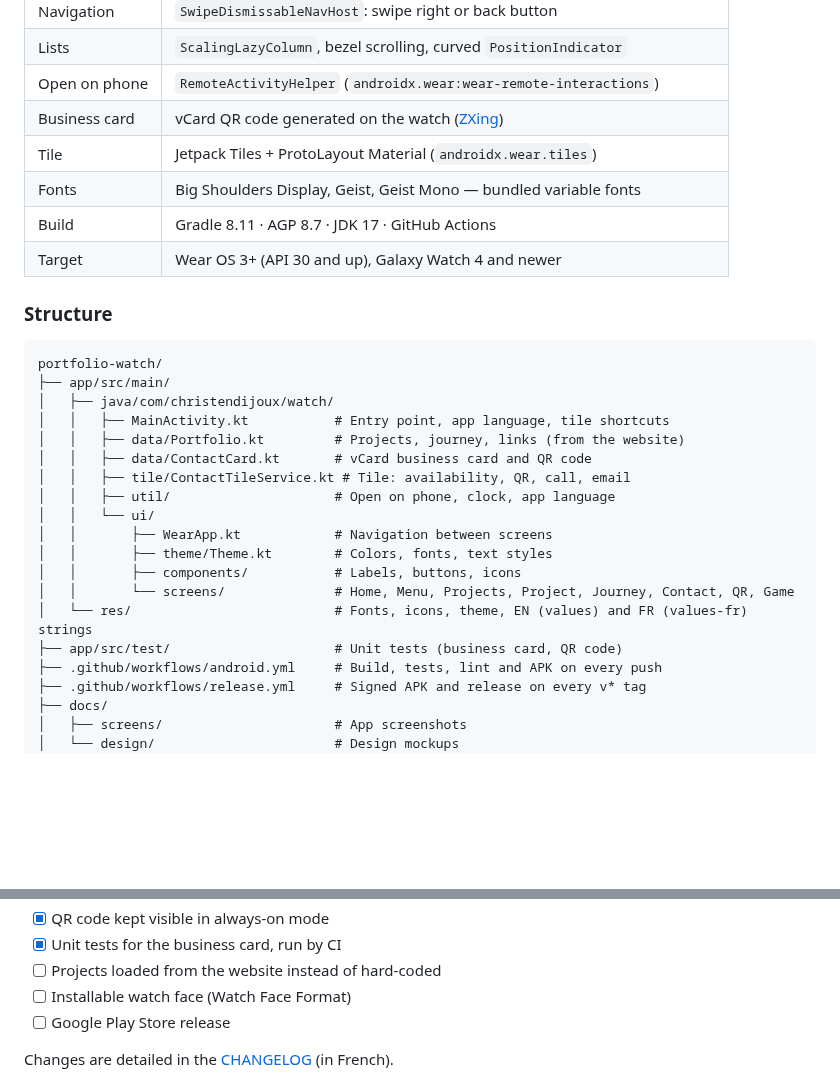
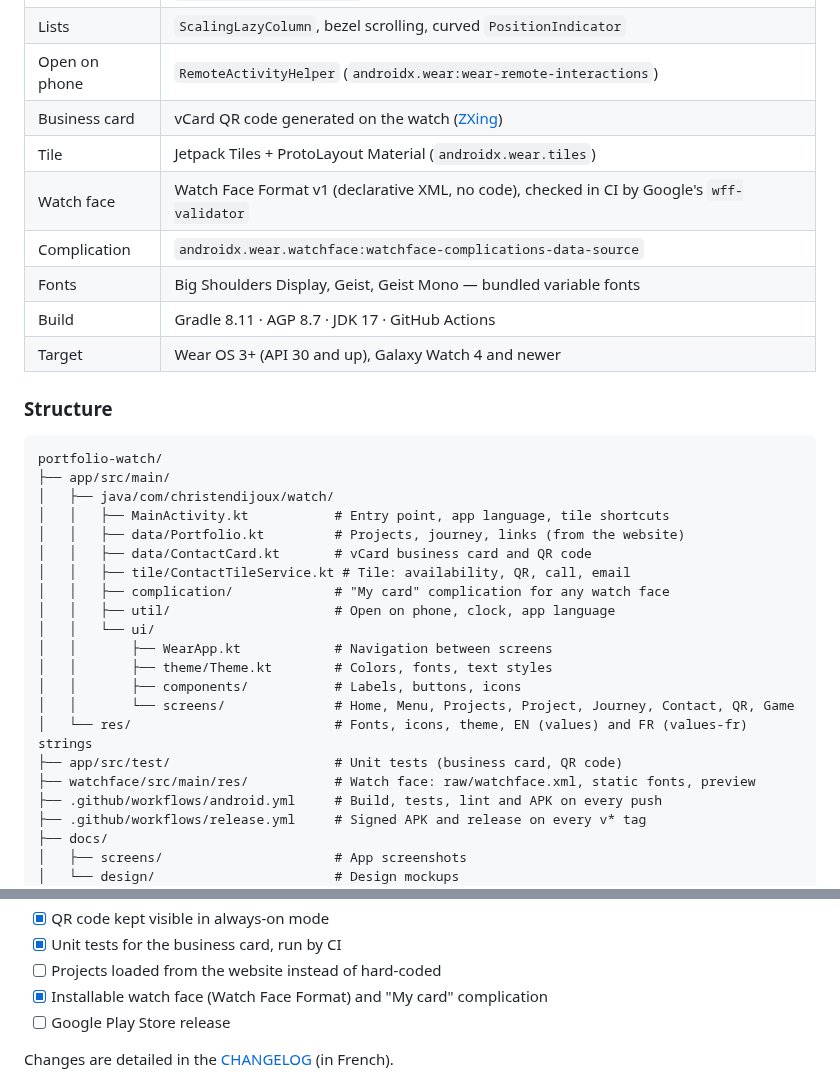
Before and after one commit to Akiyo974/portfolio-watch, a Markdown page: README.md, 2 parts joined by grey strips. Rendered like a GitHub page; blank space fills up the shorter version.

```diff
--- a/README.md
+++ b/README.md
@@ -141,6 +152,8 @@ To sign locally, set `SIGNING_STORE_FILE`, `SIGNING_STORE_PASSWORD`, `SIGNING_KE
 | Open on phone | `RemoteActivityHelper` (`androidx.wear:wear-remote-interactions`) |
 | Business card | vCard QR code generated on the watch ([ZXing](https://github.com/zxing/zxing)) |
 | Tile | Jetpack Tiles + ProtoLayout Material (`androidx.wear.tiles`) |
+| Watch face | Watch Face Format v1 (declarative XML, no code), checked in CI by Google's `wff-validator` |
+| Complication | `androidx.wear.watchface:watchface-complications-data-source` |
 | Fonts | Big Shoulders Display, Geist, Geist Mono — bundled variable fonts |
 | Build | Gradle 8.11 · AGP 8.7 · JDK 17 · GitHub Actions |
 | Target | Wear OS 3+ (API 30 and up), Galaxy Watch 4 and newer |
@@ -155,6 +168,7 @@ portfolio-watch/
 │   │   ├── data/Portfolio.kt         # Projects, journey, links (from the website)
 │   │   ├── data/ContactCard.kt       # vCard business card and QR code
 │   │   ├── tile/ContactTileService.kt # Tile: availability, QR, call, email
+│   │   ├── complication/             # "My card" complication for any watch face
 │   │   ├── util/                     # Open on phone, clock, app language
 │   │   └── ui/
 │   │       ├── WearApp.kt            # Navigation between screens
@@ -163,6 +177,7 @@ portfolio-watch/
 │   │       └── screens/              # Home, Menu, Projects, Project, Journey, Contact, QR, Game
 │   └── res/                          # Fonts, icons, theme, EN (values) and FR (values-fr) strings
 ├── app/src/test/                     # Unit tests (business card, QR code)
+├── watchface/src/main/res/           # Watch face: raw/watchface.xml, static fonts, preview
 ├── .github/workflows/android.yml     # Build, tests, lint and APK on every push
 ├── .github/workflows/release.yml     # Signed APK and release on every v* tag
 ├── docs/
@@ -193,7 +208,7 @@ portfolio-watch/
 - [x] QR code kept visible in always-on mode
 - [x] Unit tests for the business card, run by CI
 - [ ] Projects loaded from the website instead of hard-coded
-- [ ] Installable watch face (Watch Face Format)
+- [x] Installable watch face (Watch Face Format) and "My card" complication
 - [ ] Google Play Store release
 
 Changes are detailed in the [CHANGELOG](CHANGELOG.md) (in French).
```
Also changed, not shown: other parts of README.md (+12 -1 lines), CHANGELOG.md (+8 -0 lines), docs/screens/11-watch-face.png (added), 15 other files.
